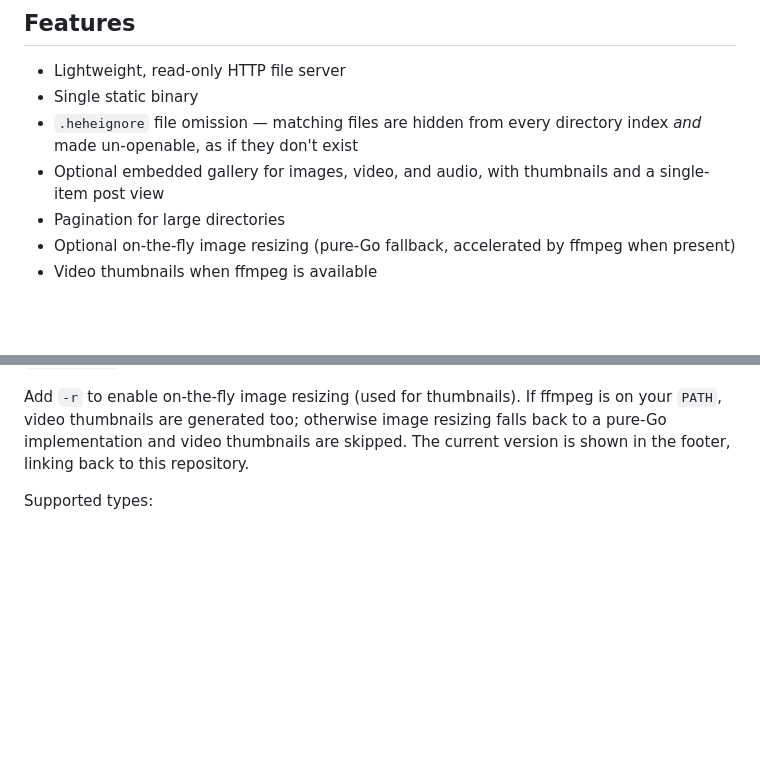
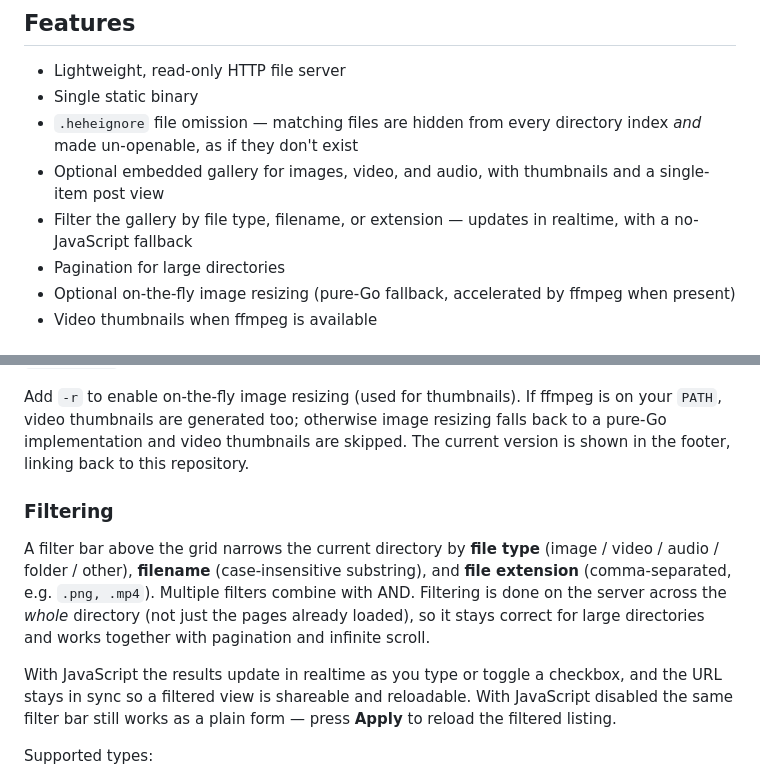
Before and after one commit to wsand02/heheserver, a Markdown page: README.md, 2 parts joined by grey strips. Rendered like a GitHub page; blank space fills up the shorter version.

```diff
--- a/README.md
+++ b/README.md
@@ -15,6 +15,7 @@ authentication or other security features required for safe exposure to the publ
 - Single static binary
 - `.heheignore` file omission — matching files are hidden from every directory index *and* made un-openable, as if they don't exist
 - Optional embedded gallery for images, video, and audio, with thumbnails and a single-item post view
+- Filter the gallery by file type, filename, or extension — updates in realtime, with a no-JavaScript fallback
 - Pagination for large directories
 - Optional on-the-fly image resizing (pure-Go fallback, accelerated by ffmpeg when present)
 - Video thumbnails when ffmpeg is available
@@ -102,6 +103,18 @@ Add `-r` to enable on-the-fly image resizing (used for thumbnails). If ffmpeg is
 implementation and video thumbnails are skipped. The current version is shown in the footer,
 linking back to this repository.
 
+### Filtering
+
+A filter bar above the grid narrows the current directory by **file type** (image / video /
+audio / folder / other), **filename** (case-insensitive substring), and **file extension**
+(comma-separated, e.g. `.png, .mp4`). Multiple filters combine with AND. Filtering is done on
+the server across the *whole* directory (not just the pages already loaded), so it stays
+correct for large directories and works together with pagination and infinite scroll.
+
+With JavaScript the results update in realtime as you type or toggle a checkbox, and the URL
+stays in sync so a filtered view is shareable and reloadable. With JavaScript disabled the same
+filter bar still works as a plain form — press **Apply** to reload the filtered listing.
+
 Supported types:
 
 - **Images:** `.jpg` `.jpeg` `.png` `.webp` `.svg` (resizable: `.jpg` `.jpeg` `.png`)
```
Also changed, not shown: CLAUDE.md (+6 -4 lines).
